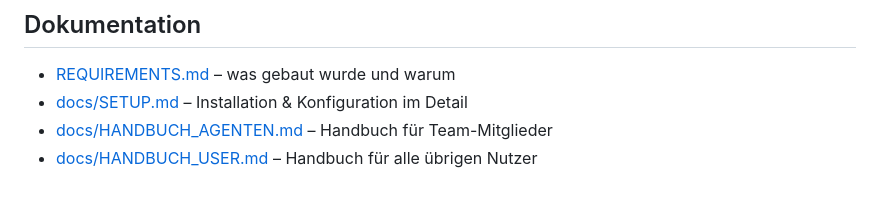
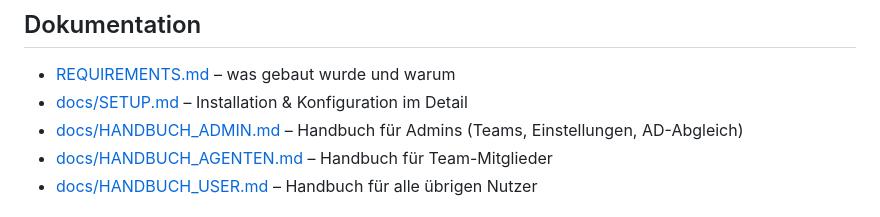
Before and after one commit to dennismarcbusch/slothtix, a Markdown page: README.md, the part around the change. Rendered like a GitHub page.

```diff
--- a/README.md
+++ b/README.md
@@ -89,6 +89,7 @@ pytest
 
 - [REQUIREMENTS.md](REQUIREMENTS.md) – was gebaut wurde und warum
 - [docs/SETUP.md](docs/SETUP.md) – Installation & Konfiguration im Detail
+- [docs/HANDBUCH_ADMIN.md](docs/HANDBUCH_ADMIN.md) – Handbuch für Admins (Teams, Einstellungen, AD-Abgleich)
 - [docs/HANDBUCH_AGENTEN.md](docs/HANDBUCH_AGENTEN.md) – Handbuch für Team-Mitglieder
 - [docs/HANDBUCH_USER.md](docs/HANDBUCH_USER.md) – Handbuch für alle übrigen Nutzer
 
```
Also changed, not shown: REQUIREMENTS.md (+1 -0 lines), docs/HANDBUCH_ADMIN.md (added, +160 -0 lines).
